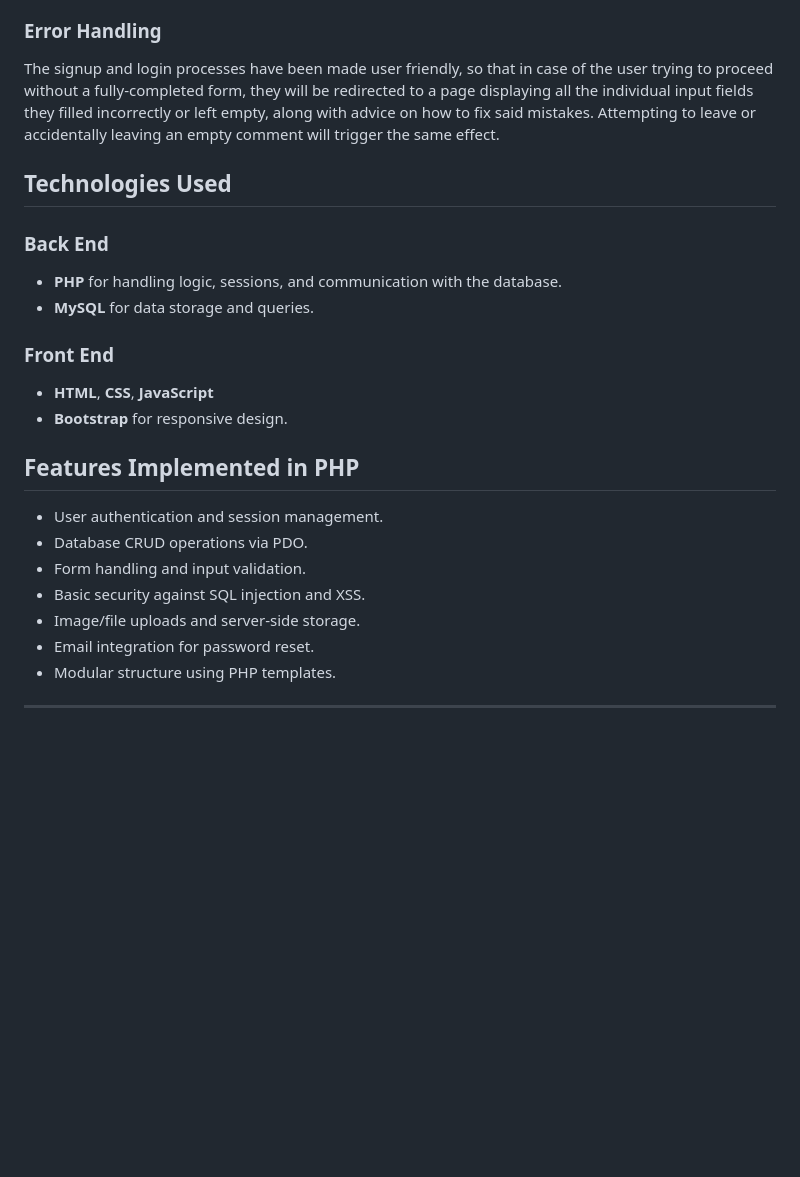
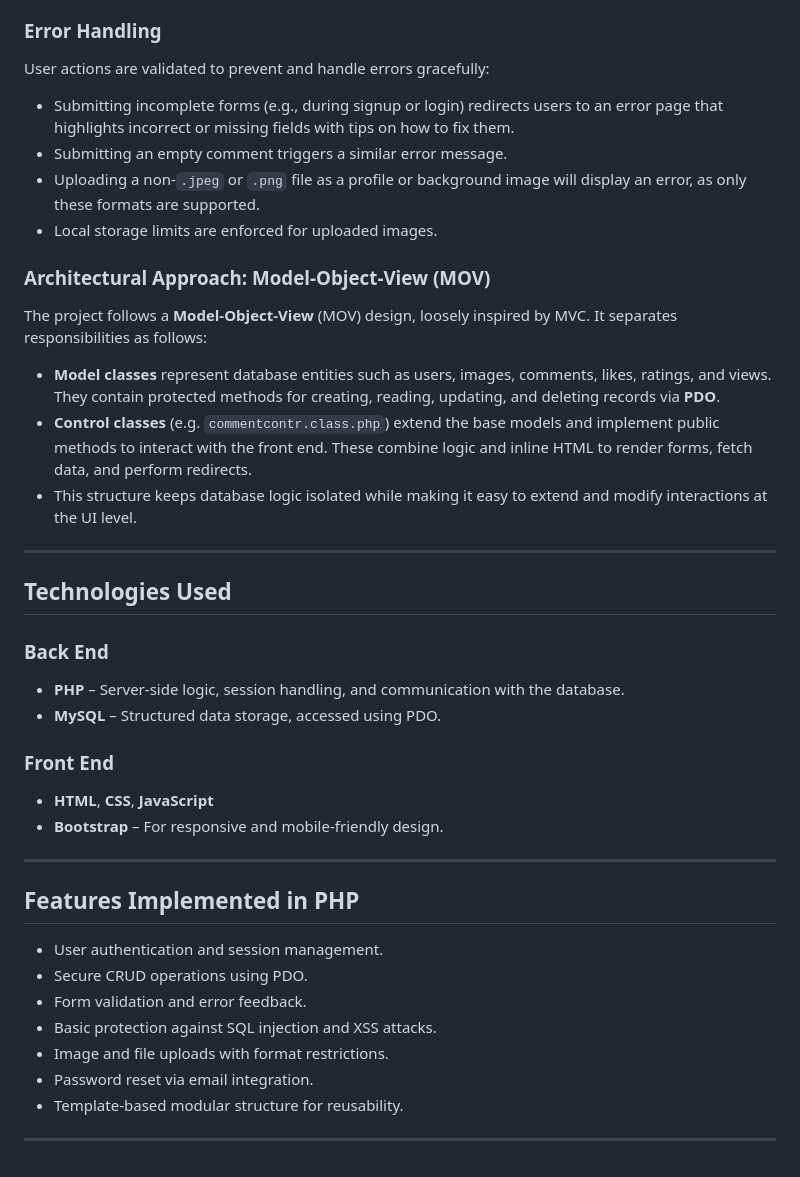
Before and after one commit to shugimilo/GalleryWebsite, a Markdown page: README.md, the part around the change printed below. Rendered like a GitHub page; blank space fills up the shorter version.

```diff
--- a/README.md
+++ b/README.md
@@ -44,24 +54,38 @@ The privacy setting of an image can also be changed dynamically. By clicking the
 
 ### Error Handling
-The signup and login processes have been made user friendly, so that in case of the user trying to proceed without a fully-completed form, they will be redirected to a page displaying all the individual input fields they filled incorrectly or left empty, along with advice on how to fix said mistakes. Attempting to leave or accidentally leaving an empty comment will trigger the same effect.
+User actions are validated to prevent and handle errors gracefully:
+- Submitting incomplete forms (e.g., during signup or login) redirects users to an error page that highlights incorrect or missing fields with tips on how to fix them.
+- Submitting an empty comment triggers a similar error message.
+- Uploading a non-`.jpeg` or `.png` file as a profile or background image will display an error, as only these formats are supported.
+- Local storage limits are enforced for uploaded images.
+
+### Architectural Approach: Model-Object-View (MOV)
+The project follows a **Model-Object-View** (MOV) design, loosely inspired by MVC. It separates responsibilities as follows:
+- **Model classes** represent database entities such as users, images, comments, likes, ratings, and views. They contain protected methods for creating, reading, updating, and deleting records via **PDO**.
+- **Control classes** (e.g. `commentcontr.class.php`) extend the base models and implement public methods to interact with the front end. These combine logic and inline HTML to render forms, fetch data, and perform redirects.
+- This structure keeps database logic isolated while making it easy to extend and modify interactions at the UI level.
+
+---
 
 ## Technologies Used
 
 ### Back End
-- **PHP** for handling logic, sessions, and communication with the database.
-- **MySQL** for data storage and queries.
+- **PHP** – Server-side logic, session handling, and communication with the database.
+- **MySQL** – Structured data storage, accessed using PDO.
 
 ### Front End
 - **HTML**, **CSS**, **JavaScript**
-- **Bootstrap** for responsive design.
+- **Bootstrap** – For responsive and mobile-friendly design.
+
+---
 
 ## Features Implemented in PHP
 - User authentication and session management.
-- Database CRUD operations via PDO.
-- Form handling and input validation.
-- Basic security against SQL injection and XSS.
-- Image/file uploads and server-side storage.
-- Email integration for password reset.
-- Modular structure using PHP templates.
+- Secure CRUD operations using PDO.
+- Form validation and error feedback.
+- Basic protection against SQL injection and XSS attacks.
+- Image and file uploads with format restrictions.
+- Password reset via email integration.
+- Template-based modular structure for reusability.
 
 ---
```
Also changed, not shown: other parts of README.md (+35 -25 lines).
